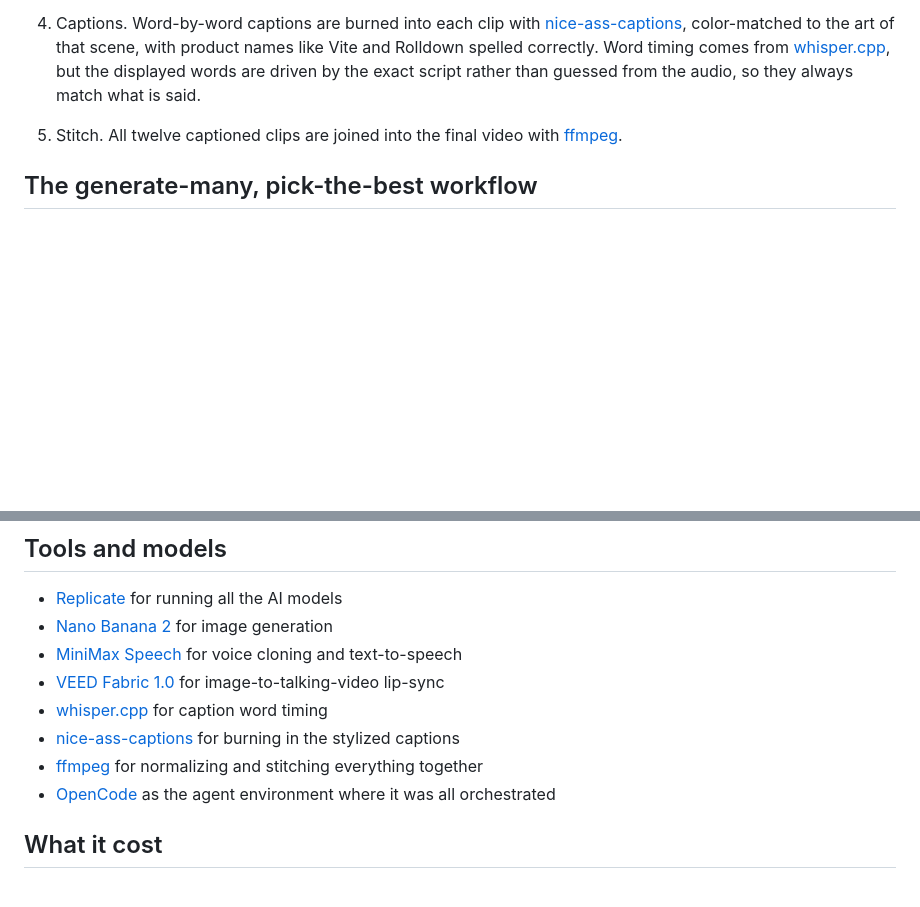
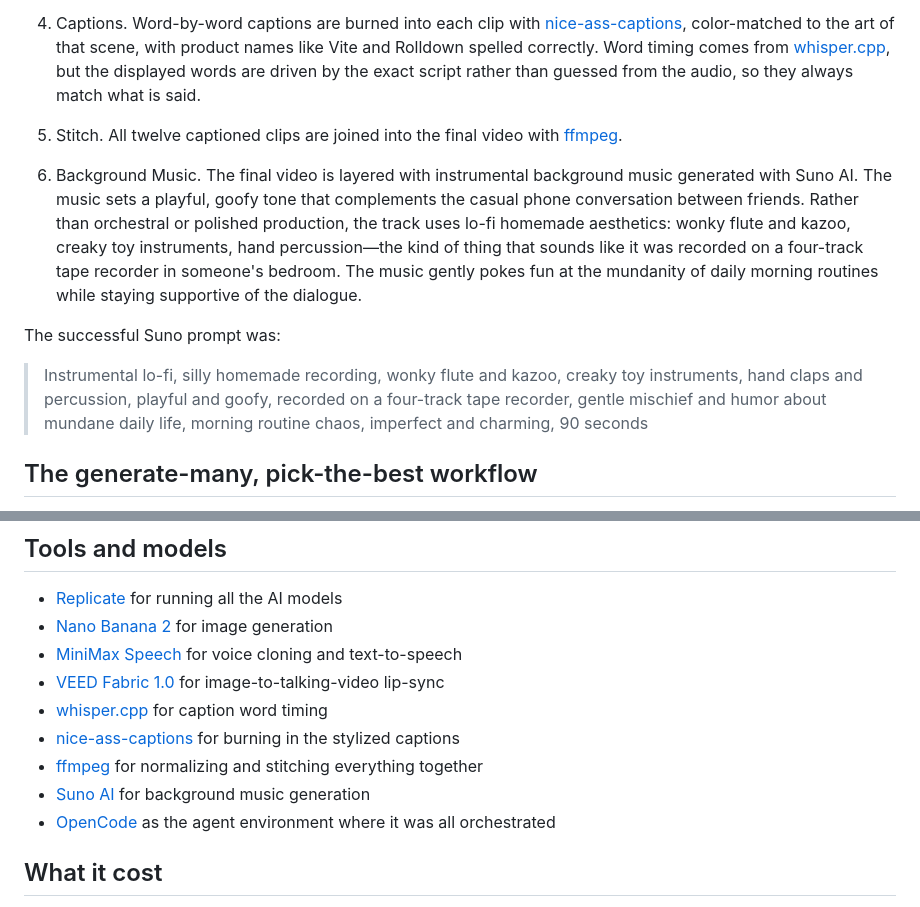
Before and after one commit to zeke/voidzero, a Markdown page: README.md, 2 parts joined by grey strips. Drawn GitHub-style; blank space fills up the shorter version.

Commit message:
docs: add background music generation with Suno AI

```diff
--- a/README.md
+++ b/README.md
@@ -20,6 +20,12 @@ The video is a conversation split into twelve short segments, alternating betwee
 
 5. Stitch. All twelve captioned clips are joined into the final video with [ffmpeg](https://ffmpeg.org).
 
+6. Background Music. The final video is layered with instrumental background music generated with Suno AI. The music sets a playful, goofy tone that complements the casual phone conversation between friends. Rather than orchestral or polished production, the track uses lo-fi homemade aesthetics: wonky flute and kazoo, creaky toy instruments, hand percussion—the kind of thing that sounds like it was recorded on a four-track tape recorder in someone's bedroom. The music gently pokes fun at the mundanity of daily morning routines while staying supportive of the dialogue.
+
+The successful Suno prompt was:
+
+> Instrumental lo-fi, silly homemade recording, wonky flute and kazoo, creaky toy instruments, hand claps and percussion, playful and goofy, recorded on a four-track tape recorder, gentle mischief and humor about mundane daily life, morning routine chaos, imperfect and charming, 90 seconds
+
 ## The generate-many, pick-the-best workflow
 
 Almost nothing here was a one-shot. For every scene, many candidate images were generated across a wide spread of art styles, then reviewed in a simple local gallery and narrowed down to a favorite. Lines were rewritten, audio was re-recorded when the delivery felt off, and individual segments were regenerated in isolation without rebuilding the whole video. The repo keeps the full set of candidates, not just the winners, so the journey is visible.
@@ -35,6 +41,7 @@ Almost nothing here was a one-shot. For every scene, many candidate images were
 - [whisper.cpp](https://github.com/ggml-org/whisper.cpp) for caption word timing
 - [nice-ass-captions](https://github.com/zeke/nice-ass-captions) for burning in the stylized captions
 - [ffmpeg](https://ffmpeg.org) for normalizing and stitching everything together
+- [Suno AI](https://suno.ai) for background music generation
 - [OpenCode](https://opencode.ai) as the agent environment where it was all orchestrated
 
 ## What it cost
```
